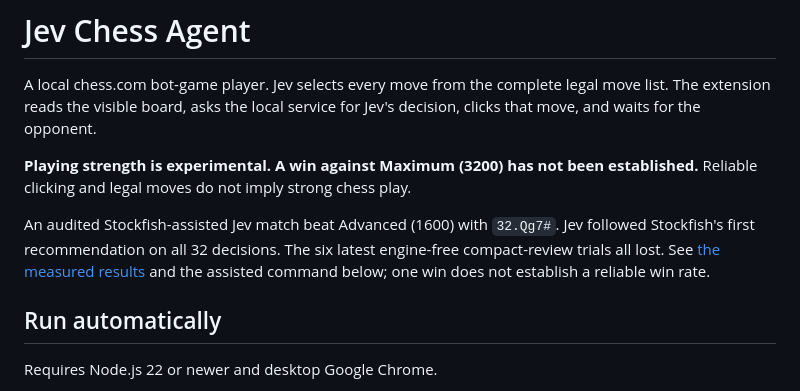
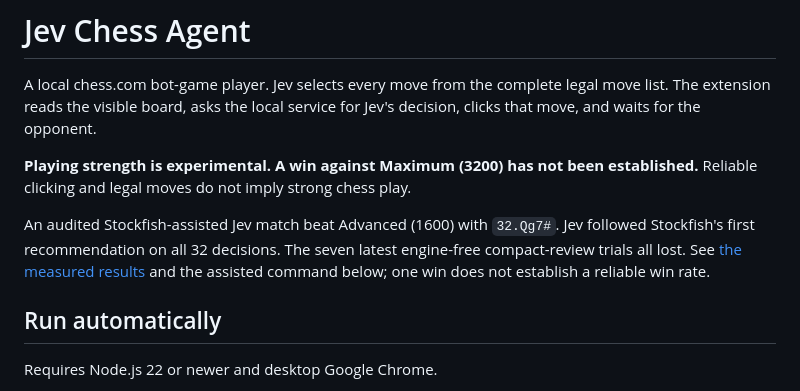
Before and after one commit to pulkitxm/jev-chess-agent, a Markdown page: README.md, the part around the change. Rendered like a GitHub page.

Commit message:
Record the complete rules-only match after mate proof changes

```diff
--- a/README.md
+++ b/README.md
@@ -4,7 +4,7 @@ A local chess.com bot-game player. Jev selects every move from the complete lega
 
 **Playing strength is experimental. A win against Maximum (3200) has not been established.** Reliable clicking and legal moves do not imply strong chess play.
 
-An audited Stockfish-assisted Jev match beat Advanced (1600) with `32.Qg7#`. Jev followed Stockfish's first recommendation on all 32 decisions. The six latest engine-free compact-review trials all lost. See [the measured results](docs/chess-improvement.md) and the assisted command below; one win does not establish a reliable win rate.
+An audited Stockfish-assisted Jev match beat Advanced (1600) with `32.Qg7#`. Jev followed Stockfish's first recommendation on all 32 decisions. The seven latest engine-free compact-review trials all lost. See [the measured results](docs/chess-improvement.md) and the assisted command below; one win does not establish a reliable win rate.
 
 ## Run automatically
 
```
Also changed, not shown: docs/chess-improvement.md (+3 -1 lines).
